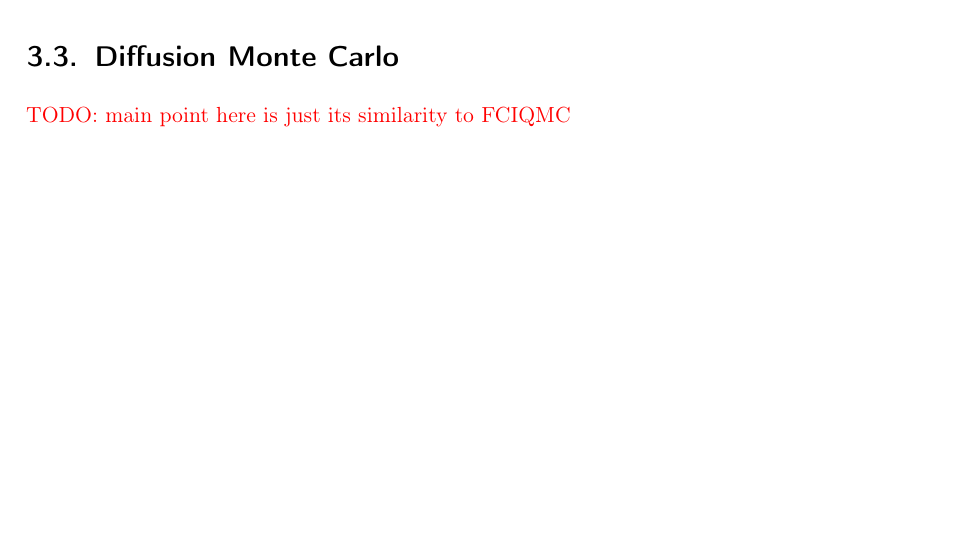
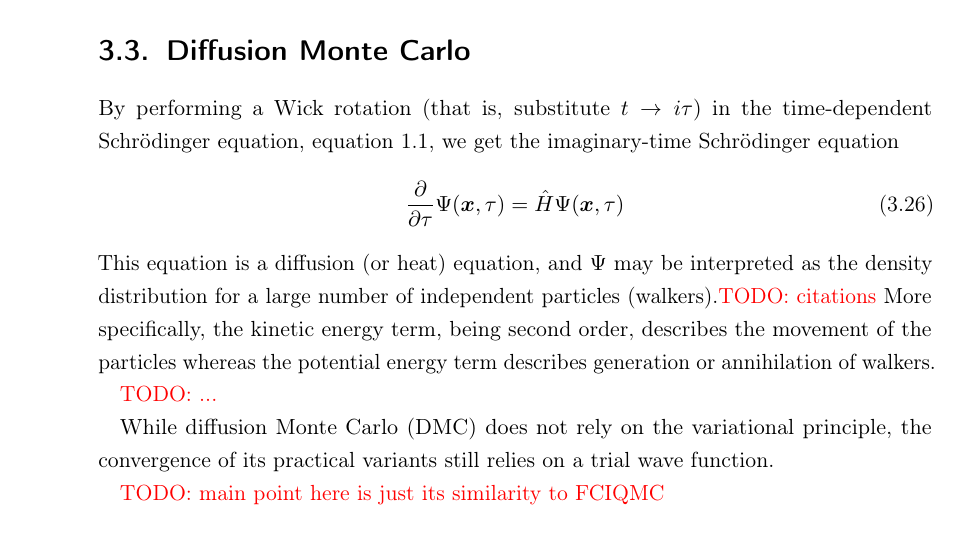
Before and after one commit to jphaupt/phdthesis_haupt, a LaTeX thesis (jphaupt_phdthesis.tex, which reads src/chapter_qmc.tex, src/glossary_entries.tex): part of page 46 of 65 before the commit and part of page 47 of 65 after it, cut so that both start at the same text, the shorter picture padded with empty space. Compiled offline with pdfLaTeX.

Commit message:
start on dmc

```diff
--- a/src/chapter_qmc.tex
+++ b/src/chapter_qmc.tex
@@ -187,6 +187,17 @@ where $\chi$ describes electron-nuclear correlation and $u$ describes two-electr
 $\Phi$ is typically chosen to be a single Slater determinant.\todo{citations} In particular, by choosing the \gls{HF} determinant, typically only a small portion of the energy (that is, the correlation energy) is left for the Jastrow factor to describe, and typically even simple Jastrow factors can do this.\todo{cite: see Foulkes} However, sometimes this is not enough, for example, when the HF determinant is not sufficient to describe all symmetries of the true wave function.\todo{citations}
 
 \section{Diffusion Monte Carlo}
+By performing a Wick rotation (that is, substitute $t\to i\tau$) in the time-dependent Schr\"odinger equation, equation \ref{eq:schrodinger}, we get the imaginary-time Schr\"odinger equation
+\begin{equation}
+    \label{eq:imag_time_schrodinger}
+    \frac{\partial}{\partial\tau}\Psi(\bm x, \tau) = \hat H \Psi(\bm x, \tau)
+\end{equation}
+This equation is a diffusion (or heat) equation, and $\Psi$ may be interpreted as the density distribution for a large number of independent particles (walkers).\todo{citations} More specifically, the kinetic energy term, being second order, describes the movement of the particles whereas the potential energy term describes generation or annihilation of walkers.
+
+\todo{...}
+
+While \gls{DMC} does not rely on the variational principle, the convergence of its practical variants still relies on a trial wave function.
+
 \todo{main point here is just its similarity to FCIQMC}
 
 \section{Auxiliary Field Quantum Monte Carlo}
--- a/src/glossary_entries.tex
+++ b/src/glossary_entries.tex
@@ -55,6 +55,7 @@
 \newacronym{CASSCF}{CASSCF}{complete active space self-consistent field}
 \newacronym{QMC}{QMC}{quantum Monte Carlo}
 \newacronym{VMC}{VMC}{variational Monte Carlo}
+\newacronym{DMC}{DMC}{diffusion Monte Carlo}
 \newacronym{PT}{PT}{perturbation theory}
 \newacronym{MP2}{MP2}{second-order M{\o}ller-Plesset perturbation theory}
 \newacronym{BCH}{BCH}{Baker-Campbell-Hausdorff}
```
